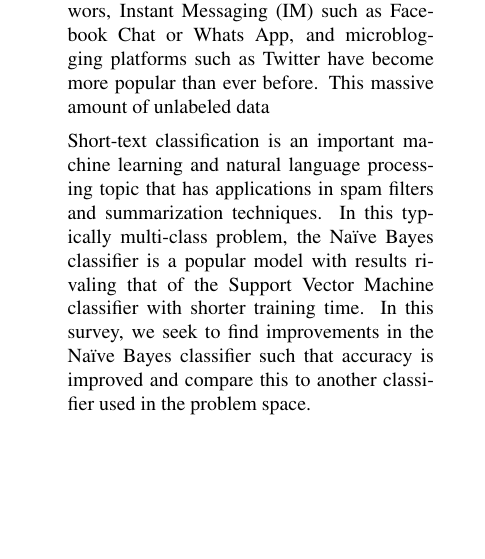
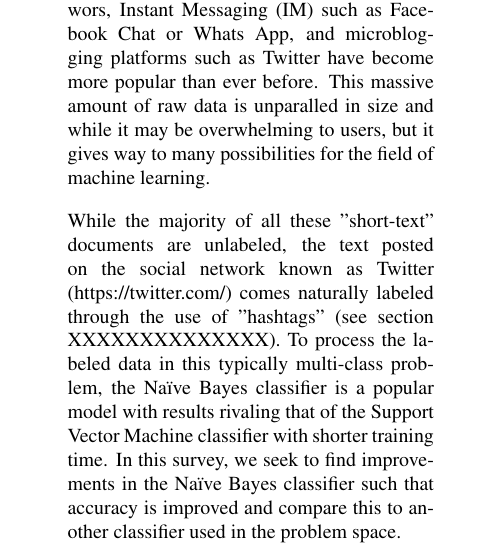
Before and after one commit to christianreotutar/Chat-Summarizer, a LaTeX paper (writeup/final report/finalreport.tex): part of one column of page 1 of 2, cut so that both start at the same text, the shorter picture padded with empty space. Compiled offline with pdfLaTeX.

Commit message:
update abstract

```diff
--- a/writeup/final report/finalreport.tex
+++ b/writeup/final report/finalreport.tex
@@ -37,9 +37,9 @@
 \begin{document}
 \maketitle
 \begin{abstract}
-  Electronic messaging services, including Short Message Service (SMS) over phone networs, Instant Messaging (IM) such as Facebook Chat or Whats App, and microblogging platforms such as Twitter have become more popular than ever before. This massive amount of unlabeled data
+  Electronic messaging services, including Short Message Service (SMS) over phone networs, Instant Messaging (IM) such as Facebook Chat or Whats App, and microblogging platforms such as Twitter have become more popular than ever before. This massive amount of raw data is unparalled in size and while it may be overwhelming to users, but it gives way to many possibilities for the field of machine learning.
 
-  Short-text classification is an important machine learning and natural language processing topic that has applications in spam filters and summarization techniques. In this typically multi-class problem, the Na{\"i}ve Bayes classifier is a popular model with results rivaling that of the Support Vector Machine classifier with shorter training time. In this survey, we seek to find improvements in the Na{\"i}ve Bayes classifier such that accuracy is improved and compare this to another classifier used in the problem space.
+  While the majority of all these "short-text" documents are unlabeled, the text posted on the social network known as Twitter (https://twitter.com/) comes naturally labeled through the use of "hashtags" (see section XXXXXXXXXXXXXX). To process the labeled data in this typically multi-class problem, the Na{\"i}ve Bayes classifier is a popular model with results rivaling that of the Support Vector Machine classifier with shorter training time. In this survey, we seek to find improvements in the Na{\"i}ve Bayes classifier such that accuracy is improved and compare this to another classifier used in the problem space.
 \end{abstract}
 
 \section{Introduction}
```
